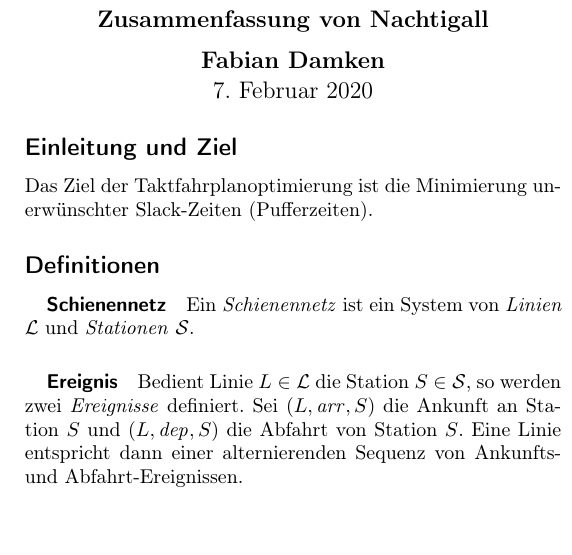
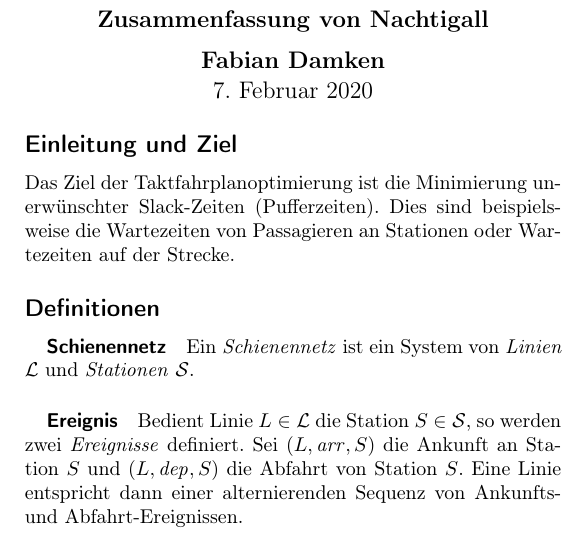
Before and after one commit to fdamken/algorithmic-timetable-modeling, a LaTeX document (handout/handout.tex): part of one column of page 1 of 2, cut so that both start at the same text, the shorter picture padded with empty space. Compiled offline with pdfLaTeX.

Commit message:
txs auto checkin

```diff
--- a/handout/handout.tex
+++ b/handout/handout.tex
@@ -86,7 +86,7 @@
 	\makeatother
 
 	\subsection*{Einleitung und Ziel}
-		Das Ziel der Taktfahrplanoptimierung ist die Minimierung unerwünschter Slack-Zeiten (Pufferzeiten).
+		Das Ziel der Taktfahrplanoptimierung ist die Minimierung unerwünschter Slack-Zeiten (Pufferzeiten). Dies sind beispielsweise die Wartezeiten von Passagieren an Stationen oder Wartezeiten auf der Strecke.
 	% end
 
 	\subsection*{Definitionen}
```
